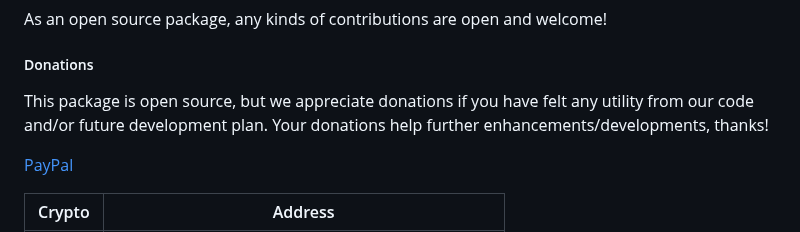
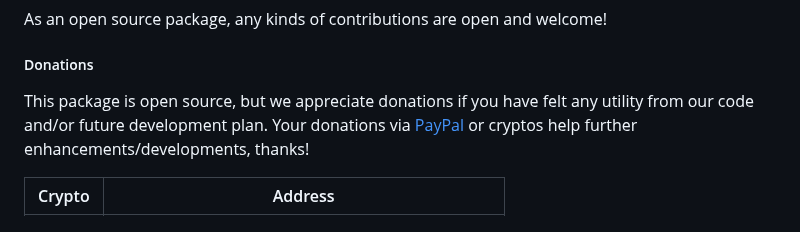
Before and after one commit to DERaC-IO/DeracioTSS, a Markdown page: README.md, the part around the change. Rendered like a GitHub page.

```diff
--- a/README.md
+++ b/README.md
@@ -216,9 +216,7 @@ As an open source package, any kinds of contributions are open and welcome!
 
 ##### Donations
 
-This package is open source, but we appreciate donations if you have felt any utility from our code and/or future development plan. Your donations help further enhancements/developments, thanks!
-
-[PayPal](https://paypal.me/deracjp)
+This package is open source, but we appreciate donations if you have felt any utility from our code and/or future development plan. Your donations via [PayPal](https://paypal.me/deracjp) or cryptos help further enhancements/developments, thanks!
 
 | Crypto | Address |
 |:---:|:---:|
```
